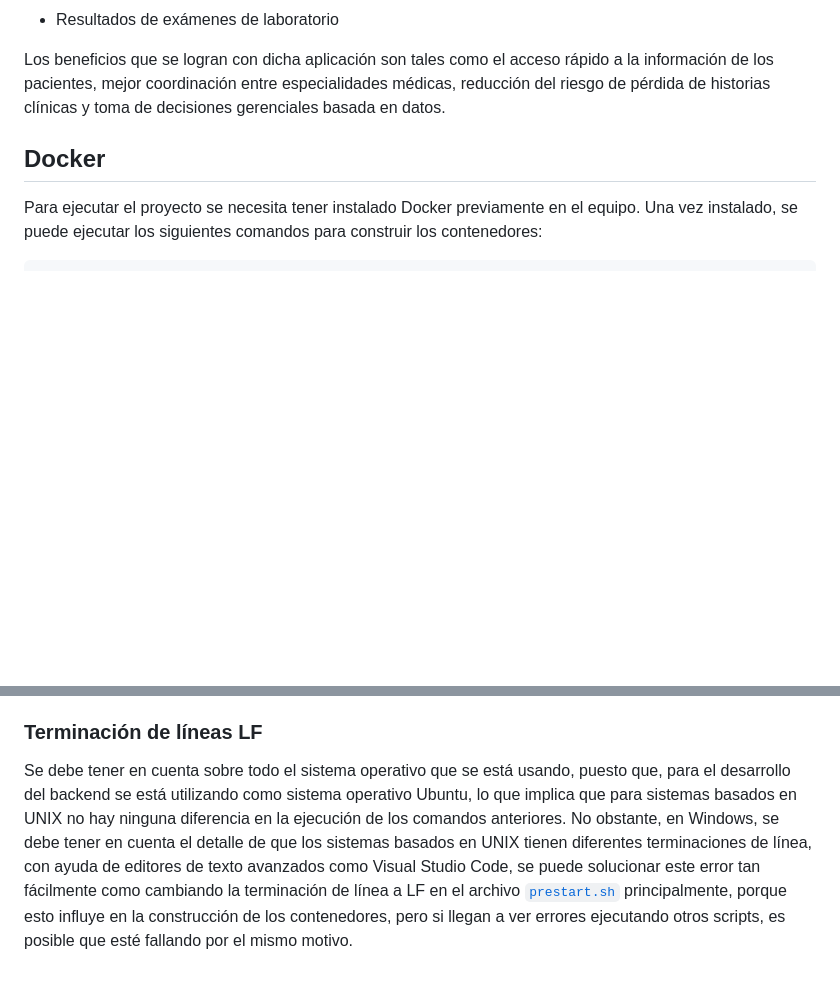
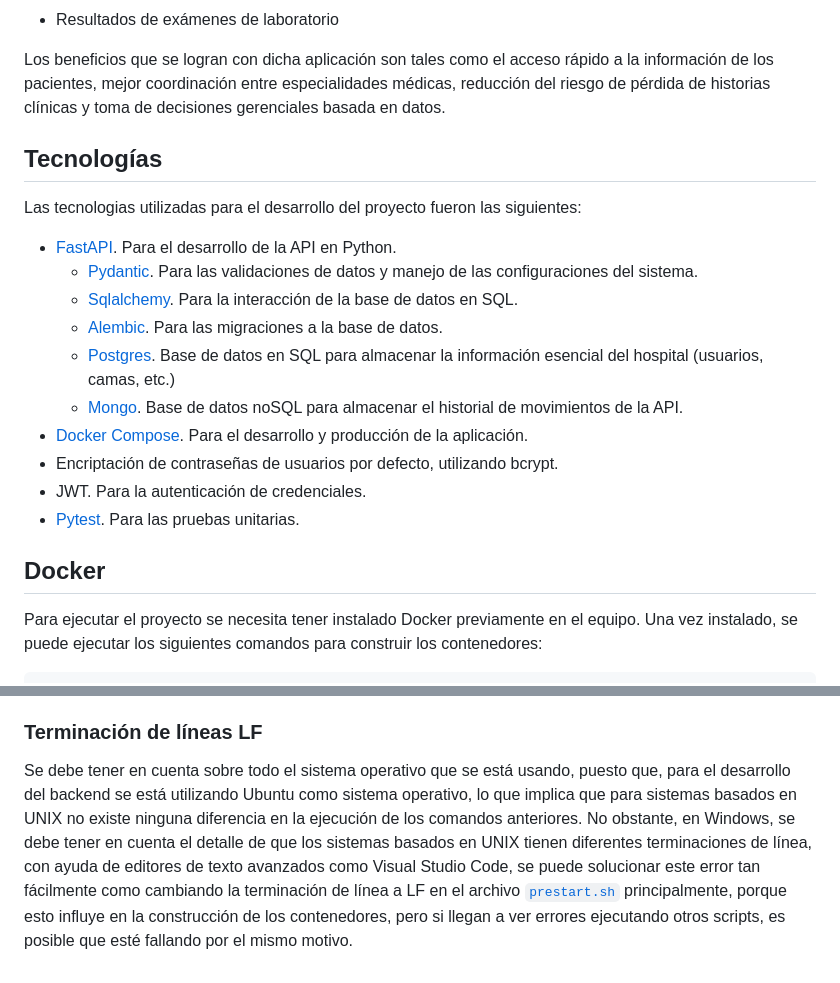
Before and after one commit to ISCOUTB/AG-GestionHospitalaria, a Markdown page: README.md, 2 parts joined by grey strips. Rendered like a GitHub page; blank space fills up the shorter version.

Commit message:
Actualizar READMEs

```diff
--- a/README.md
+++ b/README.md
@@ -15,6 +15,21 @@ Los datos que se le solicitarán a los pacientes son los siguiente:
 - Resultados de exámenes de laboratorio
 
 Los beneficios que se logran con dicha aplicación son tales como el acceso rápido a la información de los pacientes, mejor coordinación entre especialidades médicas, reducción del riesgo de pérdida de historias clínicas y toma de decisiones gerenciales basada en datos.
+
+## Tecnologías
+
+Las tecnologias utilizadas para el desarrollo del proyecto fueron las siguientes:
+
+- [FastAPI](https://fastapi.tiangolo.com). Para el desarrollo de la API en Python.
+  - [Pydantic](https://docs.pydantic.dev). Para las validaciones de datos y manejo de las configuraciones del sistema.
+  - [Sqlalchemy](https://www.sqlalchemy.org). Para la interacción de la base de datos en SQL.
+  - [Alembic](https://alembic.sqlalchemy.org/en/latest/). Para las migraciones a la base de datos.
+  - [Postgres](https://www.postgresql.org). Base de datos en SQL para almacenar la información esencial del hospital (usuarios, camas, etc.)
+  - [Mongo](https://www.mongodb.com/es). Base de datos noSQL para almacenar el historial de movimientos de la API.
+- [Docker Compose](https://www.docker.com). Para el desarrollo y producción de la aplicación.
+- Encriptación de contraseñas de usuarios por defecto, utilizando bcrypt.
+- JWT. Para la autenticación de credenciales.
+- [Pytest](https://docs.pytest.org/en/stable/). Para las pruebas unitarias.
 
 ## Docker
 
@@ -43,4 +58,4 @@ Este comando se debe ejecutar una vez para crear la red `ag`, no hace falta volv
 
 ### Terminación de líneas LF
 
-Se debe tener en cuenta sobre todo el sistema operativo que se está usando, puesto que, para el desarrollo del backend se está utilizando como sistema operativo Ubuntu, lo que implica que para sistemas basados en UNIX no hay ninguna diferencia en la ejecución de los comandos anteriores. No obstante, en Windows, se debe tener en cuenta el detalle de que los sistemas basados en UNIX tienen diferentes terminaciones de línea, con ayuda de editores de texto avanzados como Visual Studio Code, se puede solucionar este error tan fácilmente como cambiando la terminación de línea a LF en el archivo [`prestart.sh`](./backend/scripts/prestart.sh) principalmente, porque esto influye en la construcción de los contenedores, pero si llegan a ver errores ejecutando otros scripts, es posible que esté fallando por el mismo motivo.
+Se debe tener en cuenta sobre todo el sistema operativo que se está usando, puesto que, para el desarrollo del backend se está utilizando Ubuntu como sistema operativo, lo que implica que para sistemas basados en UNIX no existe ninguna diferencia en la ejecución de los comandos anteriores. No obstante, en Windows, se debe tener en cuenta el detalle de que los sistemas basados en UNIX tienen diferentes terminaciones de línea, con ayuda de editores de texto avanzados como Visual Studio Code, se puede solucionar este error tan fácilmente como cambiando la terminación de línea a LF en el archivo [`prestart.sh`](./backend/scripts/prestart.sh) principalmente, porque esto influye en la construcción de los contenedores, pero si llegan a ver errores ejecutando otros scripts, es posible que esté fallando por el mismo motivo.
```
Also changed, not shown: backend/README.md (+129 -105 lines), backend/local.md (added, +80 -0 lines).
